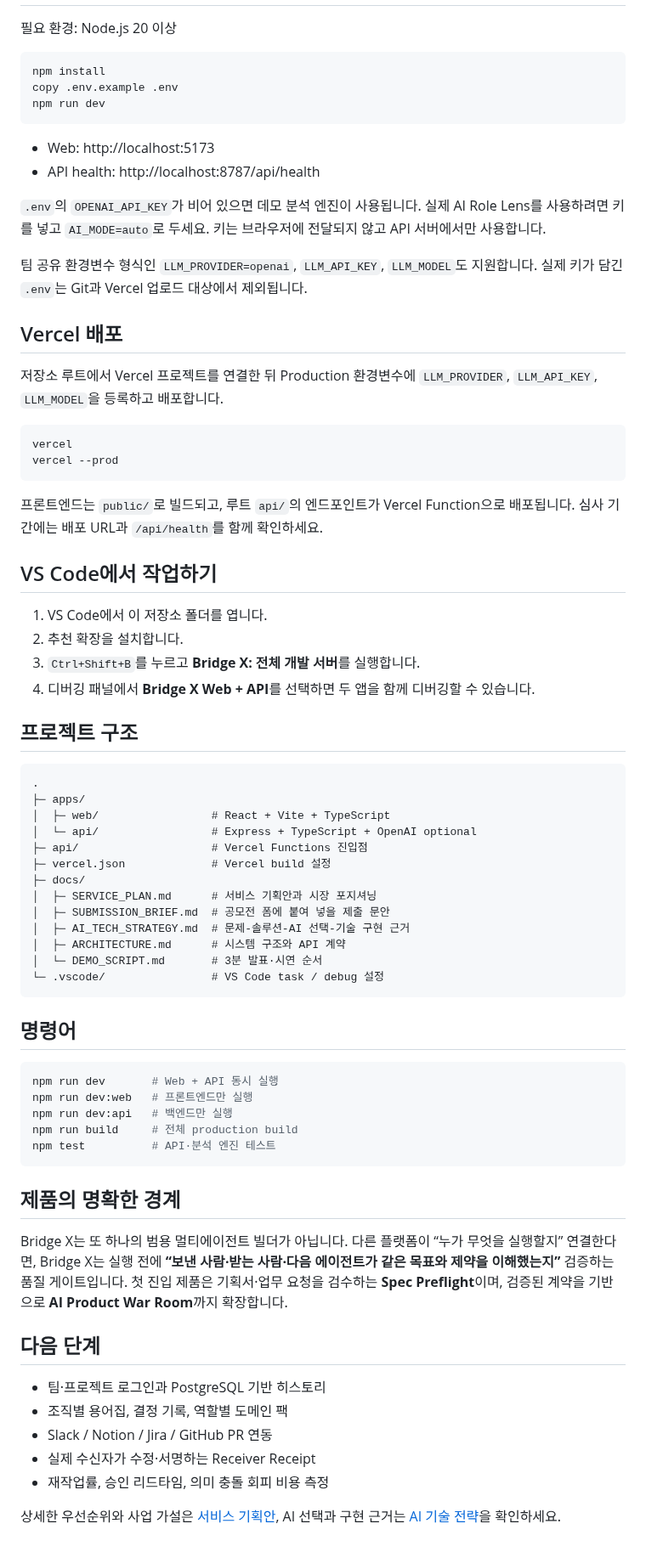
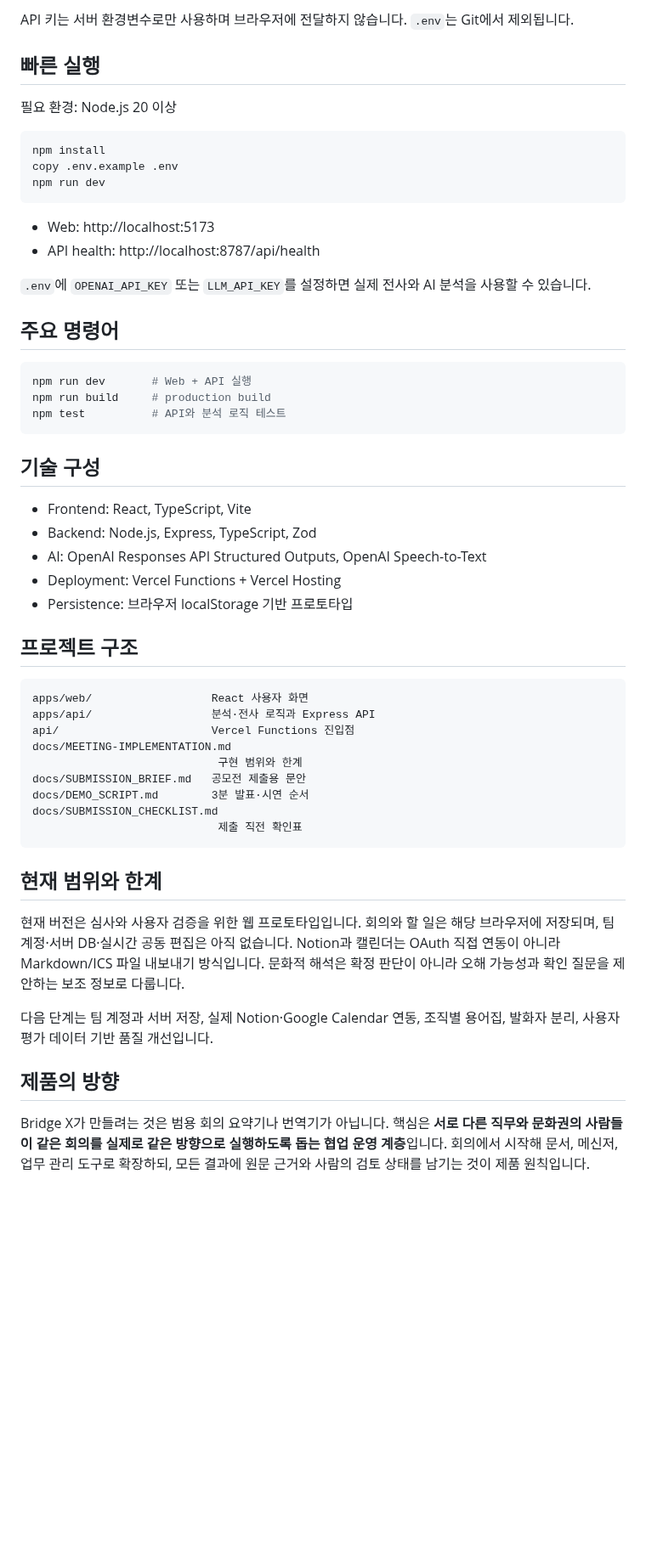
Before and after one commit to brian180099/Bridge-X, a Markdown page: README.md, the part around one of its changes. Shown at 85% size. GitHub-like rendering; blank space fills up the shorter version.

Commit message:
docs: finalize championship submission materials (#4)

````diff
--- a/README.md
+++ b/README.md
@@ -41,3 +51,6 @@ Spec Preflight                AI Product War Room
+API 키는 서버 환경변수로만 사용하며 브라우저에 전달하지 않습니다. `.env`는 Git에서 제외됩니다.
+
+## 빠른 실행
 
 필요 환경: Node.js 20 이상
 
@@ -50,66 +63,44 @@ npm run dev
 - Web: http://localhost:5173
 - API health: http://localhost:8787/api/health
 
-`.env`의 `OPENAI_API_KEY`가 비어 있으면 데모 분석 엔진이 사용됩니다. 실제 AI Role Lens를 사용하려면 키를 넣고 `AI_MODE=auto`로 두세요. 키는 브라우저에 전달되지 않고 API 서버에서만 사용합니다.
+`.env`에 `OPENAI_API_KEY` 또는 `LLM_API_KEY`를 설정하면 실제 전사와 AI 분석을 사용할 수 있습니다.
 
-팀 공유 환경변수 형식인 `LLM_PROVIDER=openai`, `LLM_API_KEY`, `LLM_MODEL`도 지원합니다. 실제 키가 담긴 `.env`는 Git과 Vercel 업로드 대상에서 제외됩니다.
-
-## Vercel 배포
-
-저장소 루트에서 Vercel 프로젝트를 연결한 뒤 Production 환경변수에 `LLM_PROVIDER`, `LLM_API_KEY`, `LLM_MODEL`을 등록하고 배포합니다.
+## 주요 명령어
 
 ```bash
-vercel
-vercel --prod
+npm run dev       # Web + API 실행
+npm run build     # production build
+npm test          # API와 분석 로직 테스트
 ```
 
-프론트엔드는 `public/`로 빌드되고, 루트 `api/`의 엔드포인트가 Vercel Function으로 배포됩니다. 심사 기간에는 배포 URL과 `/api/health`를 함께 확인하세요.
+## 기술 구성
 
-## VS Code에서 작업하기
-
-1. VS Code에서 이 저장소 폴더를 엽니다.
-2. 추천 확장을 설치합니다.
-3. `Ctrl+Shift+B`를 누르고 **Bridge X: 전체 개발 서버**를 실행합니다.
-4. 디버깅 패널에서 **Bridge X Web + API**를 선택하면 두 앱을 함께 디버깅할 수 있습니다.
+- Frontend: React, TypeScript, Vite
+- Backend: Node.js, Express, TypeScript, Zod
+- AI: OpenAI Responses API Structured Outputs, OpenAI Speech-to-Text
+- Deployment: Vercel Functions + Vercel Hosting
+- Persistence: 브라우저 localStorage 기반 프로토타입
 
 ## 프로젝트 구조
 
 ```text
-.
-├─ apps/
-│  ├─ web/                 # React + Vite + TypeScript
-│  └─ api/                 # Express + TypeScript + OpenAI optional
-├─ api/                    # Vercel Functions 진입점
-├─ vercel.json             # Vercel build 설정
-├─ docs/
-│  ├─ SERVICE_PLAN.md      # 서비스 기획안과 시장 포지셔닝
-│  ├─ SUBMISSION_BRIEF.md  # 공모전 폼에 붙여 넣을 제출 문안
-│  ├─ AI_TECH_STRATEGY.md  # 문제-솔루션-AI 선택-기술 구현 근거
-│  ├─ ARCHITECTURE.md      # 시스템 구조와 API 계약
-│  └─ DEMO_SCRIPT.md       # 3분 발표·시연 순서
-└─ .vscode/                # VS Code task / debug 설정
+apps/web/                  React 사용자 화면
+apps/api/                  분석·전사 로직과 Express API
+api/                       Vercel Functions 진입점
+docs/MEETING-IMPLEMENTATION.md
+                            구현 범위와 한계
+docs/SUBMISSION_BRIEF.md   공모전 제출용 문안
+docs/DEMO_SCRIPT.md        3분 발표·시연 순서
+docs/SUBMISSION_CHECKLIST.md
+                            제출 직전 확인표
 ```
 
-## 명령어
+## 현재 범위와 한계
 
-```bash
-npm run dev       # Web + API 동시 실행
-npm run dev:web   # 프론트엔드만 실행
-npm run dev:api   # 백엔드만 실행
-npm run build     # 전체 production build
-npm test          # API·분석 엔진 테스트
-```
+현재 버전은 심사와 사용자 검증을 위한 웹 프로토타입입니다. 회의와 할 일은 해당 브라우저에 저장되며, 팀 계정·서버 DB·실시간 공동 편집은 아직 없습니다. Notion과 캘린더는 OAuth 직접 연동이 아니라 Markdown/ICS 파일 내보내기 방식입니다. 문화적 해석은 확정 판단이 아니라 오해 가능성과 확인 질문을 제안하는 보조 정보로 다룹니다.
 
-## 제품의 명확한 경계
+다음 단계는 팀 계정과 서버 저장, 실제 Notion·Google Calendar 연동, 조직별 용어집, 발화자 분리, 사용자 평가 데이터 기반 품질 개선입니다.
 
-Bridge X는 또 하나의 범용 멀티에이전트 빌더가 아닙니다. 다른 플랫폼이 “누가 무엇을 실행할지” 연결한다면, Bridge X는 실행 전에 **“보낸 사람·받는 사람·다음 에이전트가 같은 목표와 제약을 이해했는지”** 검증하는 품질 게이트입니다. 첫 진입 제품은 기획서·업무 요청을 검수하는 **Spec Preflight**이며, 검증된 계약을 기반으로 **AI Product War Room**까지 확장합니다.
+## 제품의 방향
 
-## 다음 단계
-
-- 팀·프로젝트 로그인과 PostgreSQL 기반 히스토리
-- 조직별 용어집, 결정 기록, 역할별 도메인 팩
-- Slack / Notion / Jira / GitHub PR 연동
-- 실제 수신자가 수정·서명하는 Receiver Receipt
-- 재작업률, 승인 리드타임, 의미 충돌 회피 비용 측정
-
-상세한 우선순위와 사업 가설은 [서비스 기획안](./docs/SERVICE_PLAN.md), AI 선택과 구현 근거는 [AI 기술 전략](./docs/AI_TECH_STRATEGY.md)을 확인하세요.
+Bridge X가 만들려는 것은 범용 회의 요약기나 번역기가 아닙니다. 핵심은 **서로 다른 직무와 문화권의 사람들이 같은 회의를 실제로 같은 방향으로 실행하도록 돕는 협업 운영 계층**입니다. 회의에서 시작해 문서, 메신저, 업무 관리 도구로 확장하되, 모든 결과에 원문 근거와 사람의 검토 상태를 남기는 것이 제품 원칙입니다.
````
Also changed, not shown: other parts of README.md (+37 -27 lines), docs/DEMO_SCRIPT.md (+30 -26 lines), docs/SUBMISSION_BRIEF.md (+54 -41 lines), docs/SUBMISSION_CHECKLIST.md (added, +50 -0 lines), docs/preview.png.
